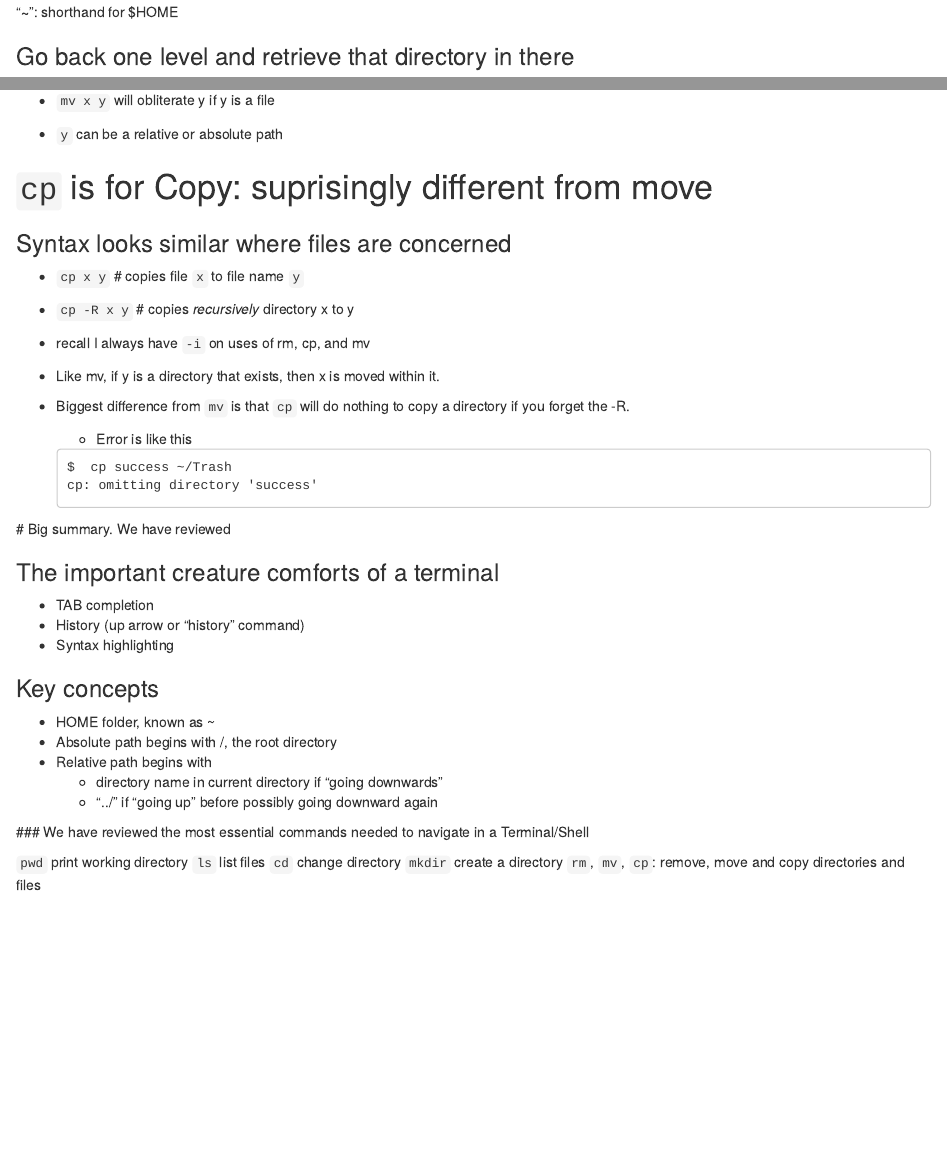
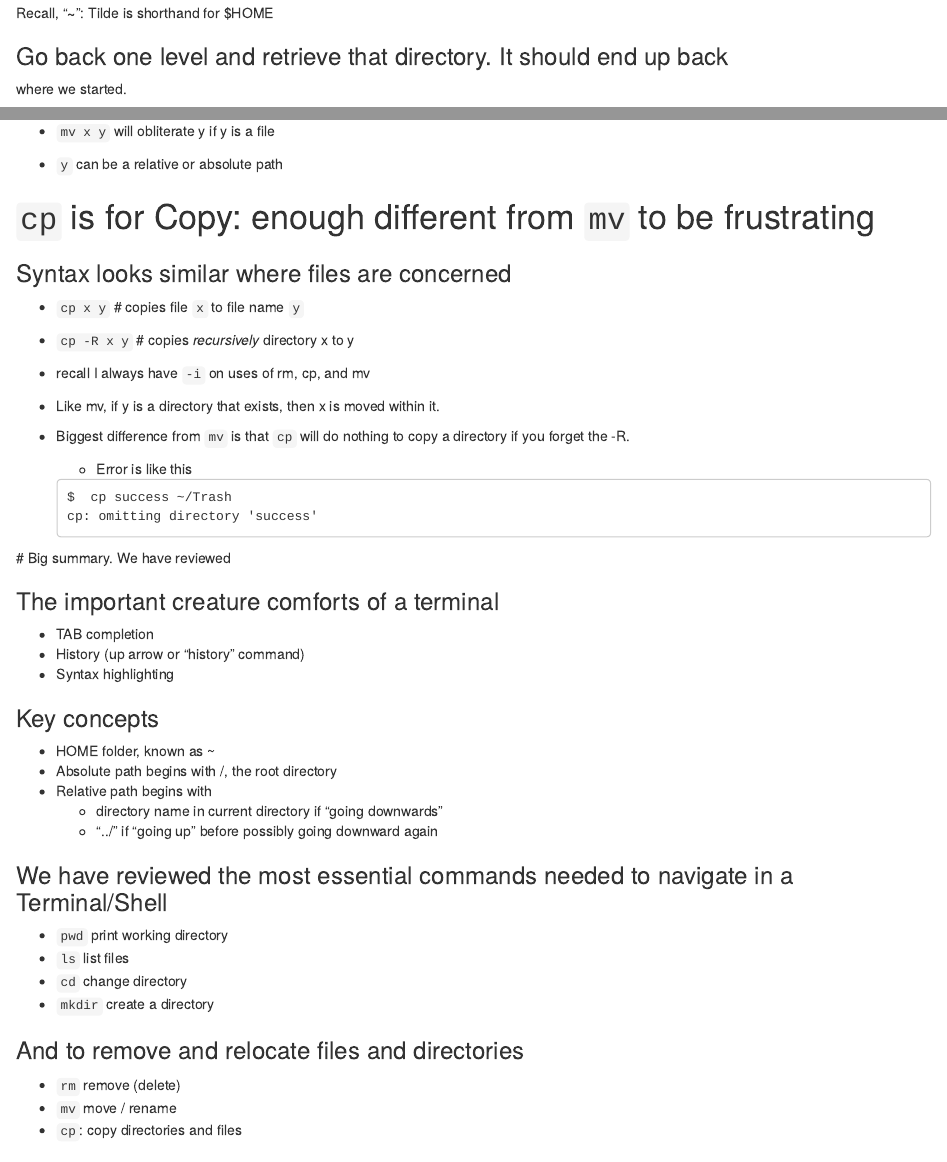
Before and after one commit to pauljohn32/sc_shell, an R Markdown document (notes/shell-1.Rmd): the page in a window 1100 px wide, from 12160 px down before the commit and from 12210 px down after it, so that both start at the same text, and a second part further down, joined at a grey line. Rendered offline with R 4.5, knitr and Pandoc, with nearby package versions.

Commit message:
Fixed formatting of last parts

````diff
--- a/notes/shell-1.Rmd
+++ b/notes/shell-1.Rmd
@@ -669,7 +671,3 @@ ls -F wonderful
 ```{r}
 cd wonderful
 mv success ~/
-```
-"**~**": shorthand for $HOME
-
-### Go back one level and retrieve that directory in there
@@ -680,2 +675,6 @@ pwd
 ```
 
+Recall, "**~**": Tilde is shorthand for $HOME
+
+### Go back one level and retrieve that directory. It should end up back
+where we started.
@@ -717,7 +722,7 @@ ls -laF ~/Trash
 
 
 
-# `cp` is for Copy: suprisingly different from move
+# `cp` is for Copy: enough different from `mv` to be frustrating
 
 ### Syntax looks similar where files are concerned
 
@@ -751,13 +756,17 @@ cp: omitting directory 'success'
       * directory name in current directory if "going downwards"
       * "../" if "going up" before possibly going downward again
 
- ### We have reviewed the most essential commands needed to navigate in a Terminal/Shell
+### We have reviewed the most essential commands needed to navigate in a Terminal/Shell
 
-`pwd` print working directory
-`ls` list files
-`cd` change directory
-`mkdir` create a directory
-`rm`, `mv`, `cp`: remove, move and copy directories and files
+   * `pwd` print working directory
+   * `ls` list files
+   * `cd` change directory
+   * `mkdir` create a directory
+
+### And to remove and relocate files and directories
+   * `rm`  remove (delete)
+   * `mv`  move / rename
+   * `cp`: copy directories and files
 
 ### And some less vital, but useful commands
 
````
Also changed, not shown: notes/shell-1.html, notes/shell-1.Rmd (27 more changed lines).
